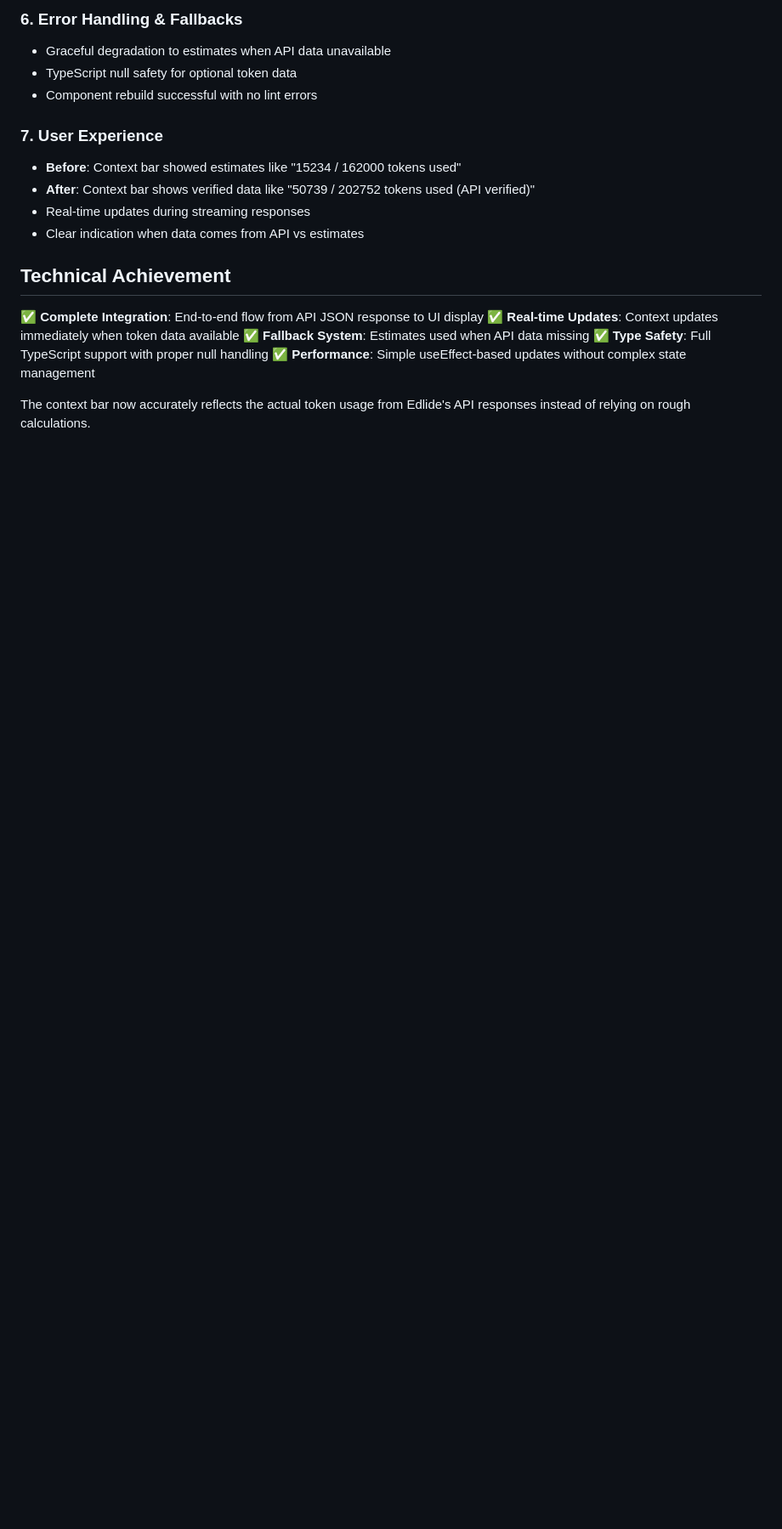
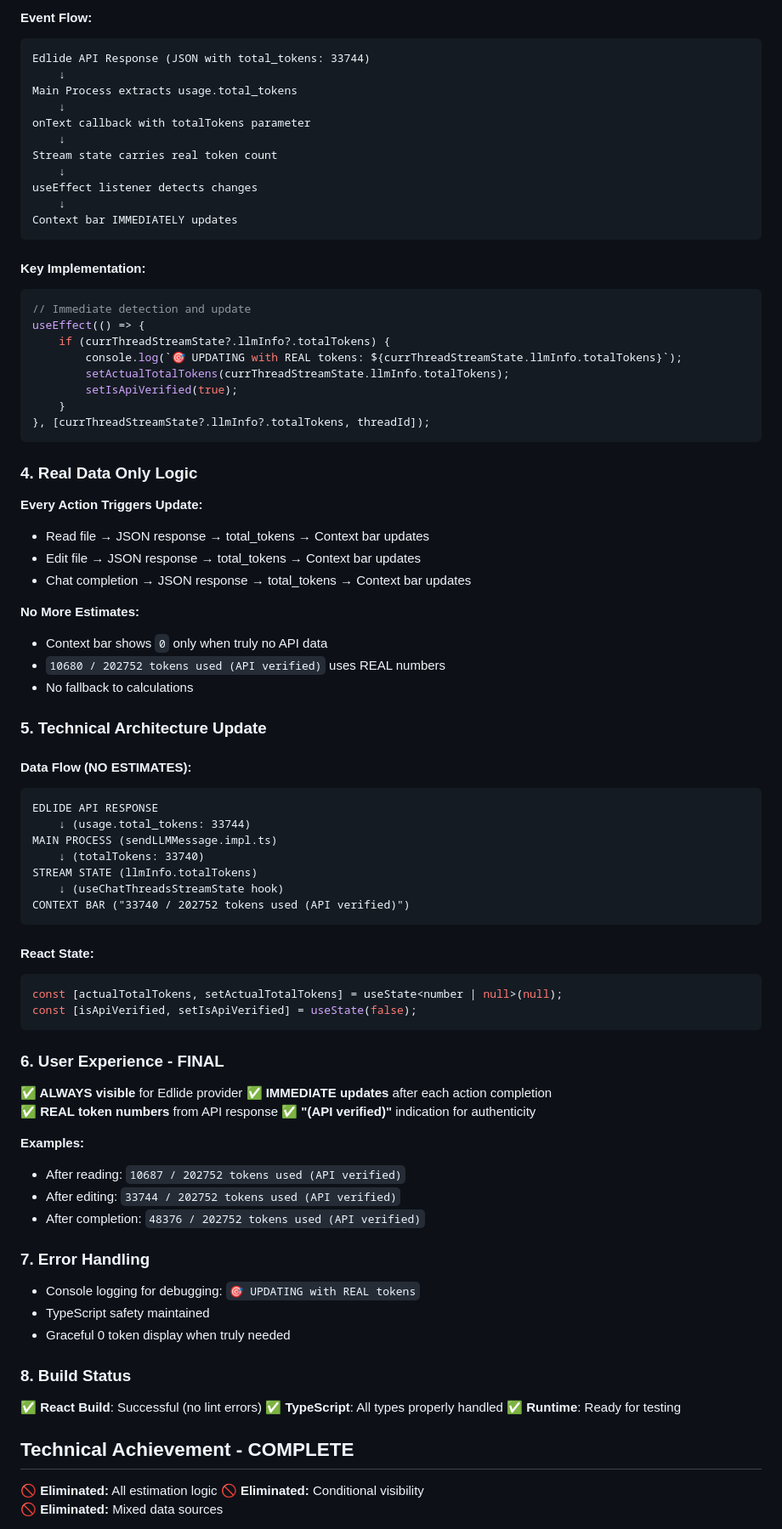
Before and after one commit to litezevi/Edlide, a Markdown page: memoryBank/contextBar.md, the part around the change printed below. Shown: that part at 85% size. Drawn GitHub-style; blank space fills up the shorter version.

Commit message:
Remove token estimation logic and enable always‑visible context bar based on real Edlide API token data

````diff
--- a/memoryBank/contextBar.md
+++ b/memoryBank/contextBar.md
@@ -77,20 +35,87 @@ Context Bar UI (shows real tokens + "(API verified)")
 
-### 6. Error Handling & Fallbacks
-- Graceful degradation to estimates when API data unavailable
-- TypeScript null safety for optional token data
-- Component rebuild successful with no lint errors
+#### Event Flow:
+```
+Edlide API Response (JSON with total_tokens: 33744)
+    ↓
+Main Process extracts usage.total_tokens
+    ↓
+onText callback with totalTokens parameter
+    ↓
+Stream state carries real token count
+    ↓
+useEffect listener detects changes
+    ↓
+Context bar IMMEDIATELY updates
+```
 
-### 7. User Experience
-- **Before**: Context bar showed estimates like "15234 / 162000 tokens used"
-- **After**: Context bar shows verified data like "50739 / 202752 tokens used (API verified)"
-- Real-time updates during streaming responses
-- Clear indication when data comes from API vs estimates
+#### Key Implementation:
+```typescript
+// Immediate detection and update
+useEffect(() => {
+    if (currThreadStreamState?.llmInfo?.totalTokens) {
+        console.log(`🎯 UPDATING with REAL tokens: ${currThreadStreamState.llmInfo.totalTokens}`);
+        setActualTotalTokens(currThreadStreamState.llmInfo.totalTokens);
+        setIsApiVerified(true);
+    }
+}, [currThreadStreamState?.llmInfo?.totalTokens, threadId]);
+```
 
-## Technical Achievement
-✅ **Complete Integration**: End-to-end flow from API JSON response to UI display
-✅ **Real-time Updates**: Context updates immediately when token data available
-✅ **Fallback System**: Estimates used when API data missing
-✅ **Type Safety**: Full TypeScript support with proper null handling
-✅ **Performance**: Simple useEffect-based updates without complex state management
+### 4. Real Data Only Logic
 
-The context bar now accurately reflects the actual token usage from Edlide's API responses instead of relying on rough calculations.
+**Every Action Triggers Update:**
+- Read file → JSON response → total_tokens → Context bar updates
+- Edit file → JSON response → total_tokens → Context bar updates
+- Chat completion → JSON response → total_tokens → Context bar updates
+
+**No More Estimates:**
+- Context bar shows `0` only when truly no API data
+- `10680 / 202752 tokens used (API verified)` uses REAL numbers
+- No fallback to calculations
+
+### 5. Technical Architecture Update
+
+#### Data Flow (NO ESTIMATES):
+```
+EDLIDE API RESPONSE
+    ↓ (usage.total_tokens: 33744)
+MAIN PROCESS (sendLLMMessage.impl.ts)
+    ↓ (totalTokens: 33740)
+STREAM STATE (llmInfo.totalTokens)
+    ↓ (useChatThreadsStreamState hook)
+CONTEXT BAR ("33740 / 202752 tokens used (API verified)")
+```
+
+#### React State:
+```typescript
+const [actualTotalTokens, setActualTotalTokens] = useState<number | null>(null);
+const [isApiVerified, setIsApiVerified] = useState(false);
+```
+
+### 6. User Experience - FINAL
+
+**✅ ALWAYS visible** for Edlide provider
+**✅ IMMEDIATE updates** after each action completion
+**✅ REAL token numbers** from API response
+**✅ "(API verified)"** indication for authenticity
+
+**Examples:**
+- After reading: `10687 / 202752 tokens used (API verified)`
+- After editing: `33744 / 202752 tokens used (API verified)`
+- After completion: `48376 / 202752 tokens used (API verified)`
+
+### 7. Error Handling
+- Console logging for debugging: `🎯 UPDATING with REAL tokens`
+- TypeScript safety maintained
+- Graceful 0 token display when truly needed
+
+### 8. Build Status
+✅ **React Build**: Successful (no lint errors)
+✅ **TypeScript**: All types properly handled
+✅ **Runtime**: Ready for testing
+
+## Technical Achievement - COMPLETE
+
+🚫 **Eliminated:** All estimation logic
+🚫 **Eliminated:** Conditional visibility
+🚫 **Eliminated:** Mixed data sources
+
````
Also changed, not shown: other parts of memoryBank/contextBar.md (+35 -64 lines).
